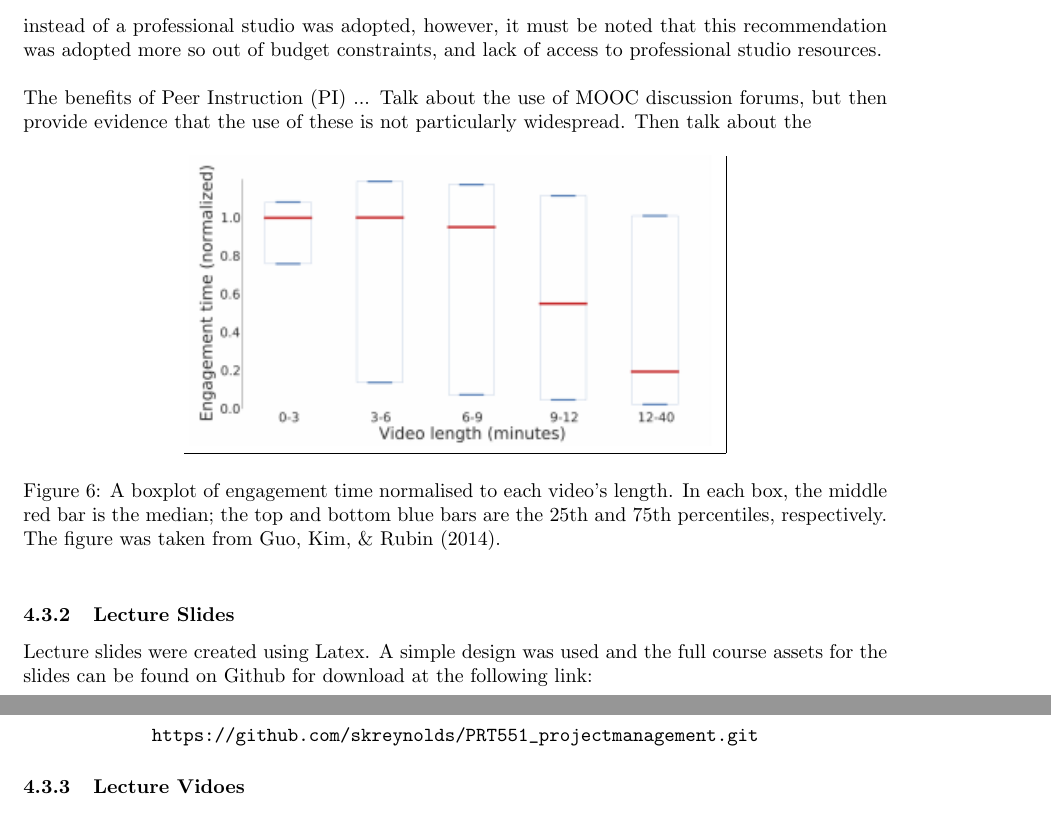
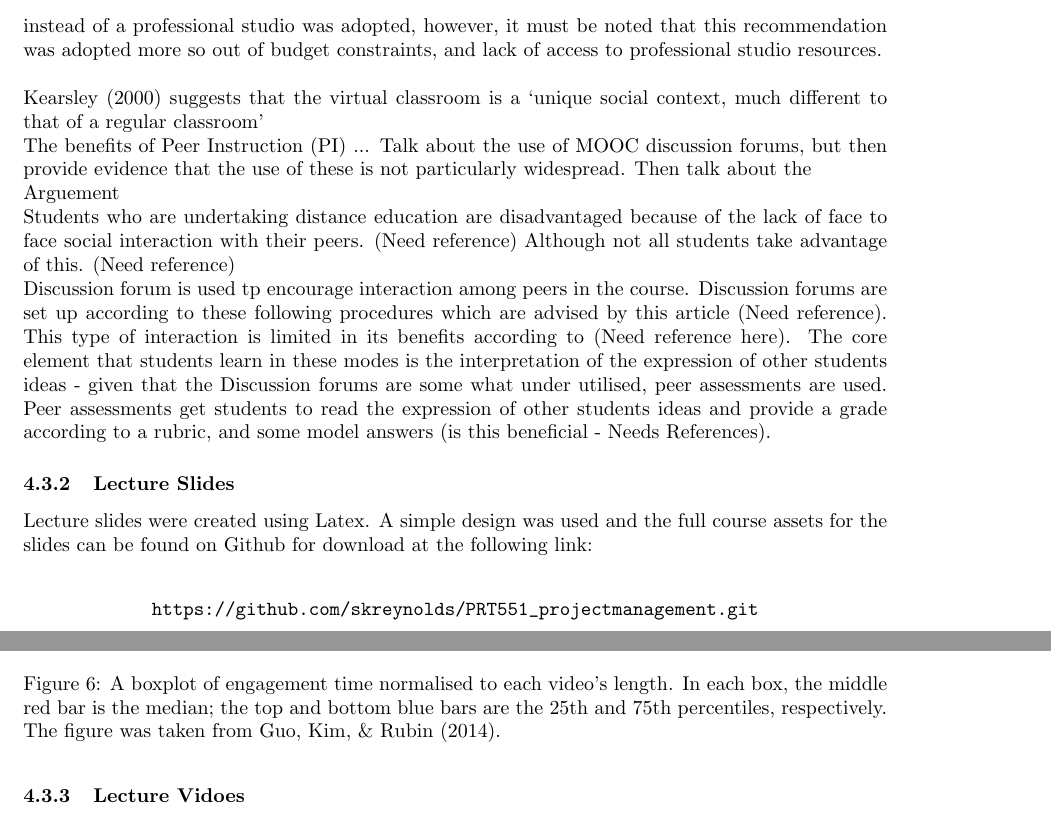
Before and after one commit to skreynolds/cdux_development_notes, a LaTeX document (cdux_development_notes.tex): two parts of pages 8 and 9 of 12, joined at a grey line, cut so that both start at the same text. Compiled offline with pdfLaTeX.

Commit message:
doc: Added documentation which will display on the repo page
Added a readme to the repo to give an explanation on how to run the files. This commit also provided the latest updates to these development notes

```diff
--- a/cdux_development_notes.tex
+++ b/cdux_development_notes.tex
@@ -232,8 +232,16 @@ One area in which interesting research has been undertaken, is in the phenomenon
 
 In order to accommodate the interpolated testing structure, videos of 6-9 minutes in length were used. Of course interpolated testing could be just as easily accommodated using lectures of 20 to 30 minutes in duration - why choose 6-9 minutes? A study conducted by the MIT Computer Science \& Artificial Intelligence Lab, in 2014, found that student engagement peaked in the 6-9 minute category, with longer durations resulting in falls of normalised median engagement. This can be seen in Figure 6, which was taken from the study. In addition to recommendations on length, the study made a number of other recommendations, which are summarised in Table 4. The recommendation to use Khan-Academy style lectures was adopted by utilising a software package allowing the user to write fluidly on .pdf documents. The subject material for PRT551 did not lend itself naturally to this style of lecturing, however, this was partially overcome by simply marking up the slide as the lecture progressed. One final recommendation taken from the report was to record in a low cost setting instead of a professional studio was adopted, however, it must be noted that this recommendation was adopted more so out of budget constraints, and lack of access to professional studio resources.\\
 
+Kearsley (2000) suggests that the virtual classroom is a `unique social context, much different to that of a regular classroom'
+
 The benefits of Peer Instruction (PI) ...
 Talk about the use of MOOC discussion forums, but then provide evidence that the use of these is not particularly widespread. Then talk about the
+
+Arguement
+
+Students who are undertaking distance education are disadvantaged because of the lack of face to face social interaction with their peers. (Need reference) Although not all students take advantage of this. (Need reference)
+
+Discussion forum is used tp encourage interaction among peers in the course. Discussion forums are set up according to these following procedures which are advised by this article (Need reference). This type of interaction is limited in its benefits according to (Need reference here). The core element that students learn in these modes is the interpretation of the expression of other students ideas - given that the Discussion forums are some what under utilised, peer assessments are used. Peer assessments get students to read the expression of other students ideas and provide a grade according to a rubric, and some model answers (is this beneficial - Needs References).
 
 \begin{figure}[h]
 \centering
```
Also changed, not shown: README.md (added), cdux_development_notes.pdf.
